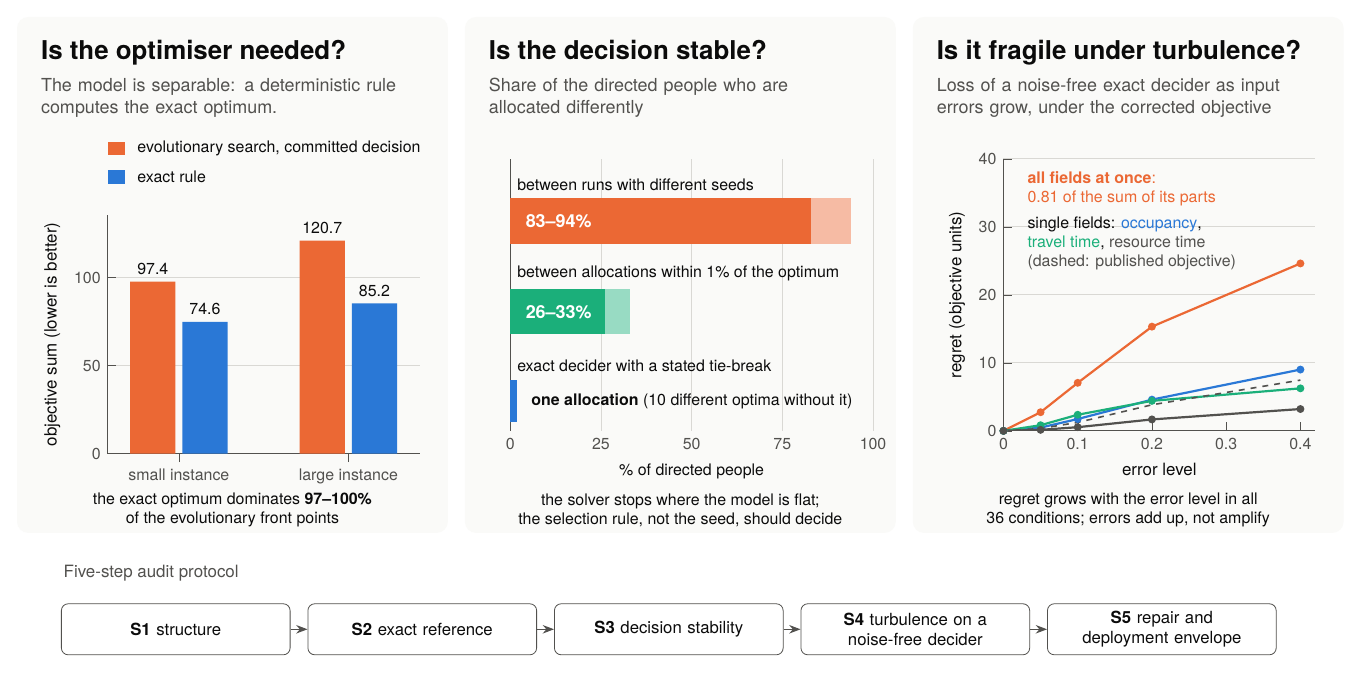
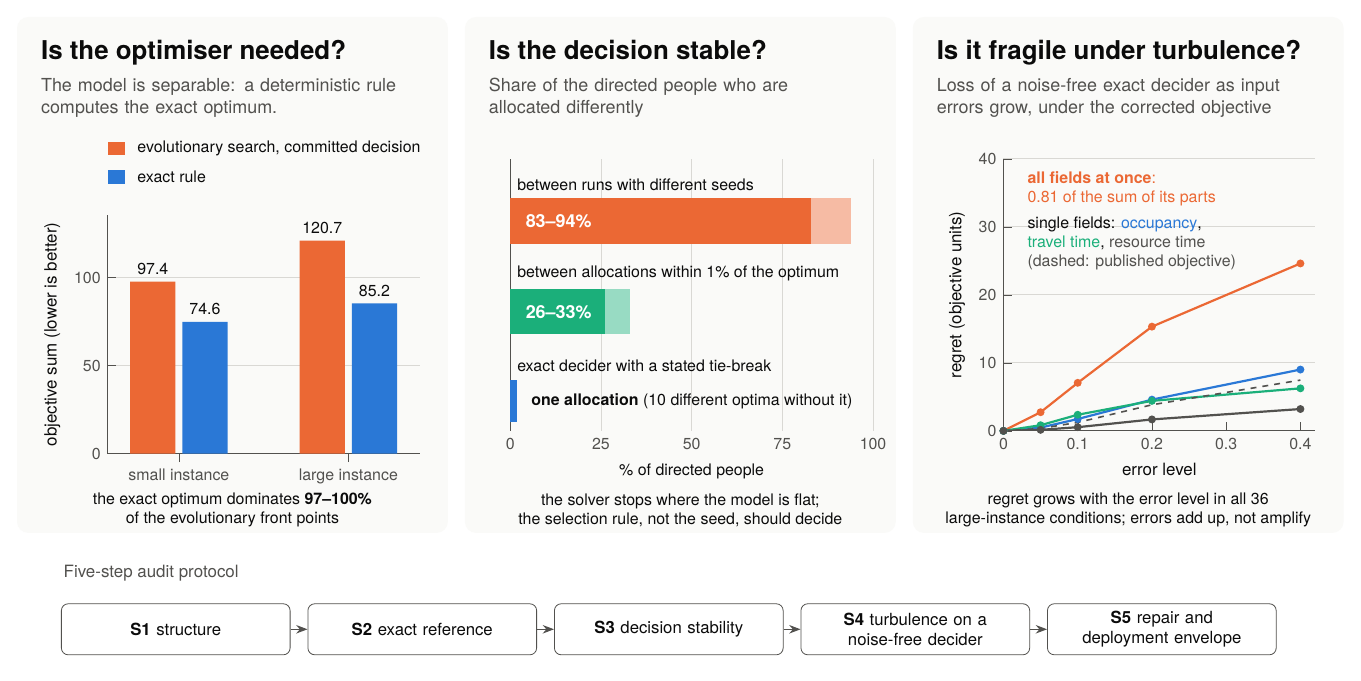
Before and after one commit to presidio-v/presidio-hardened-vol-assign, a LaTeX figure (pubs/systems-turbulence/revision/graphical-abstract/graphical-abstract.tex): the whole page. Compiled offline with pdfLaTeX.

Commit message:
paper B: scope the graphical-abstract regret claim to the large instance
Under the corrected ULPP objective regret grows with the level in all
36 conditions only on the large instances, which the panel shows; on
the small ones two occupancy cells hold in 33 and 28 of 36.

```diff
--- a/pubs/systems-turbulence/revision/graphical-abstract/graphical-abstract.tex
+++ b/pubs/systems-turbulence/revision/graphical-abstract/graphical-abstract.tex
@@ -118,7 +118,7 @@
 \end{axis}
 \node[note, anchor=north west, text=gorange, align=left] at (180,91) {\textbf{all fields at once}:\\0.81 of the sum of its parts};
 \node[note, anchor=north west, align=left] at (180,83) {single fields: {\color{gblue}occupancy},\\{\color{gaqua}travel time}, {\color{gmuted}resource time}\\{\color{gmuted}(dashed: published objective)}};
-\node[note] at (199,30) {regret grows with the error level in all\\36 conditions; errors add up, not amplify};
+\node[note] at (199,30) {regret grows with the error level in all 36\\large-instance conditions; errors add up, not amplify};
 
 % ================= bottom strip: the protocol =================
 \node[anchor=west, text=gmuted, font=\fontsize{8.5}{10}\selectfont] at (10,19) {Five-step audit protocol};
```
